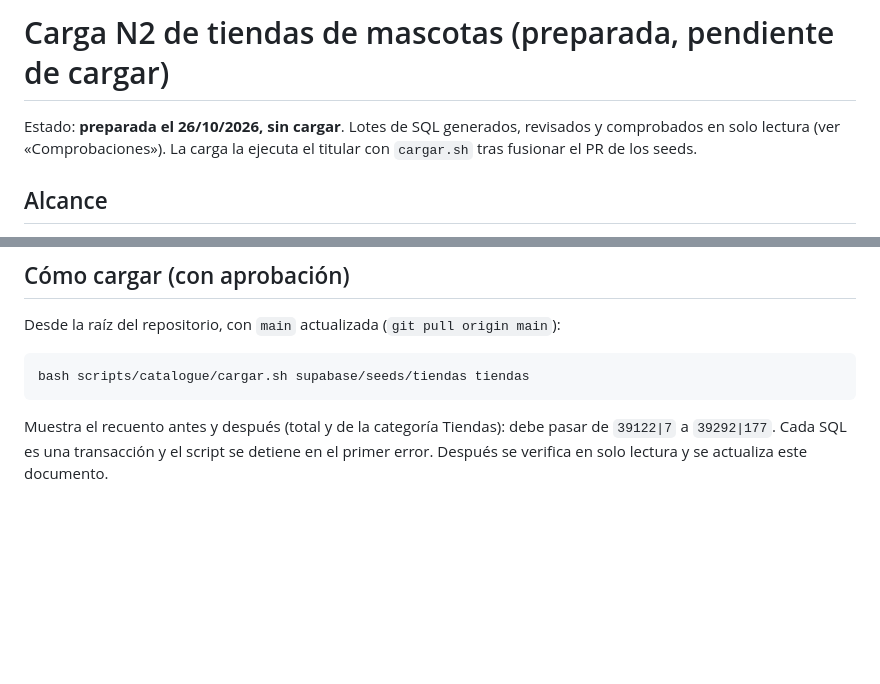
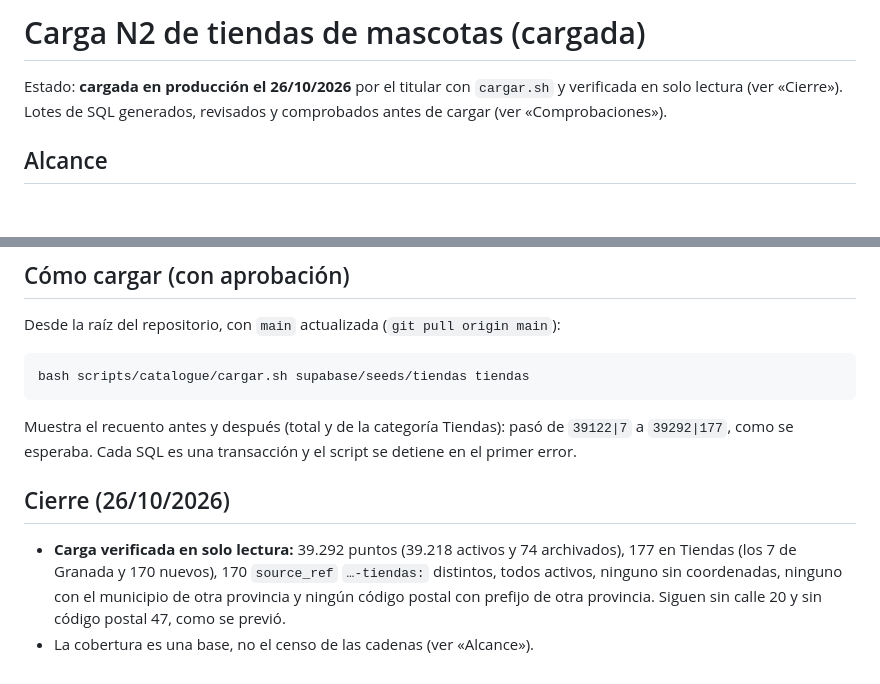
Before and after one commit to danytf/mapas, a Markdown page: docs/CARGA_N2_TIENDAS_MASCOTAS.md, 2 parts joined by grey strips. Rendered like a GitHub page; blank space fills up the shorter version.

Commit message:
docs: tiendas de mascotas cargadas y verificadas (39.292 puntos, 177 en Tiendas)
Co-Authored-By: Claude Sonnet 5.5 <noreply@anthropic.com>

````diff
--- a/docs/CARGA_N2_TIENDAS_MASCOTAS.md
+++ b/docs/CARGA_N2_TIENDAS_MASCOTAS.md
@@ -1,6 +1,6 @@
-# Carga N2 de tiendas de mascotas (preparada, pendiente de cargar)
+# Carga N2 de tiendas de mascotas (cargada)
 
-Estado: **preparada el 26/10/2026, sin cargar**. Lotes de SQL generados, revisados y comprobados en solo lectura (ver «Comprobaciones»). La carga la ejecuta el titular con `cargar.sh` tras fusionar el PR de los seeds.
+Estado: **cargada en producción el 26/10/2026** por el titular con `cargar.sh` y verificada en solo lectura (ver «Cierre»). Lotes de SQL generados, revisados y comprobados antes de cargar (ver «Comprobaciones»).
 
 ## Alcance
 - Decisión del titular (26/10/2026): carga nacional de **seis cadenas** de tiendas de mascotas, en la categoría **Tiendas** (subtipo «Mascotas»), el mismo criterio que en Granada («cadenas tipo Tiendanimal»): Kiwoko, Tiendanimal, Miscota, Guaw, Mundo Animal y Cash Mascota. Se descartaron las otras dos opciones: todas las tiendas con nombre (unas 1.040, muchos comercios sueltos) y las cadenas más las marcas con 3 o más locales.
@@ -31,4 +31,8 @@ Desde la raíz del repositorio, con `main` actualizada (`git pull origin main`):
 ```
 bash scripts/catalogue/cargar.sh supabase/seeds/tiendas tiendas
 ```
-Muestra el recuento antes y después (total y de la categoría Tiendas): debe pasar de `39122|7` a `39292|177`. Cada SQL es una transacción y el script se detiene en el primer error. Después se verifica en solo lectura y se actualiza este documento.
+Muestra el recuento antes y después (total y de la categoría Tiendas): pasó de `39122|7` a `39292|177`, como se esperaba. Cada SQL es una transacción y el script se detiene en el primer error.
+
+## Cierre (26/10/2026)
+- **Carga verificada en solo lectura:** 39.292 puntos (39.218 activos y 74 archivados), 177 en Tiendas (los 7 de Granada y 170 nuevos), 170 `source_ref` `…-tiendas:` distintos, todos activos, ninguno sin coordenadas, ninguno con el municipio de otra provincia y ningún código postal con prefijo de otra provincia. Siguen sin calle 20 y sin código postal 47, como se previó.
+- La cobertura es una base, no el censo de las cadenas (ver «Alcance»).
````
Also changed, not shown: docs/traspaso/PENDIENTES_CARGA_NACIONAL.md (+1 -1 lines), docs/traspaso/ROADMAP.md (+1 -1 lines).
